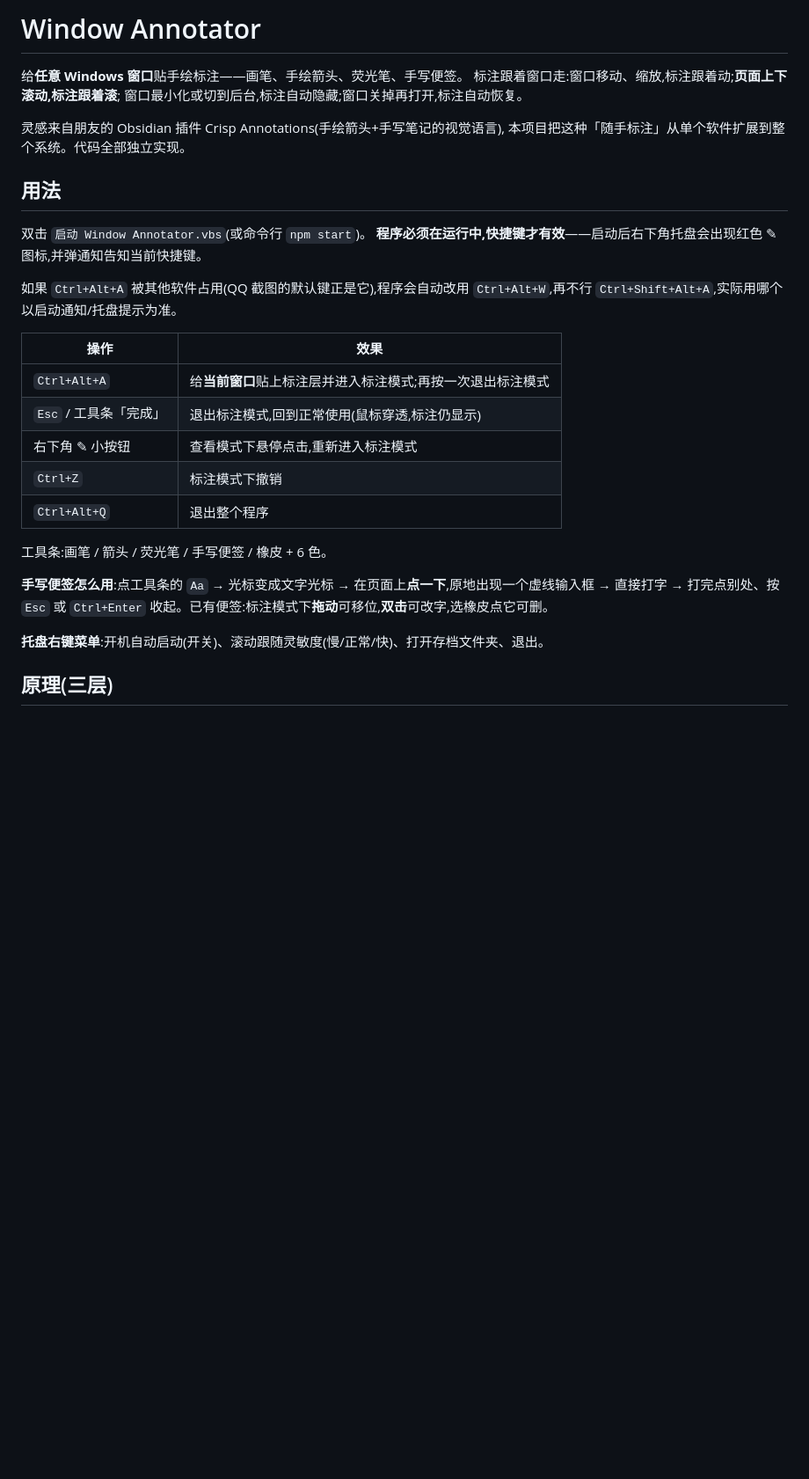
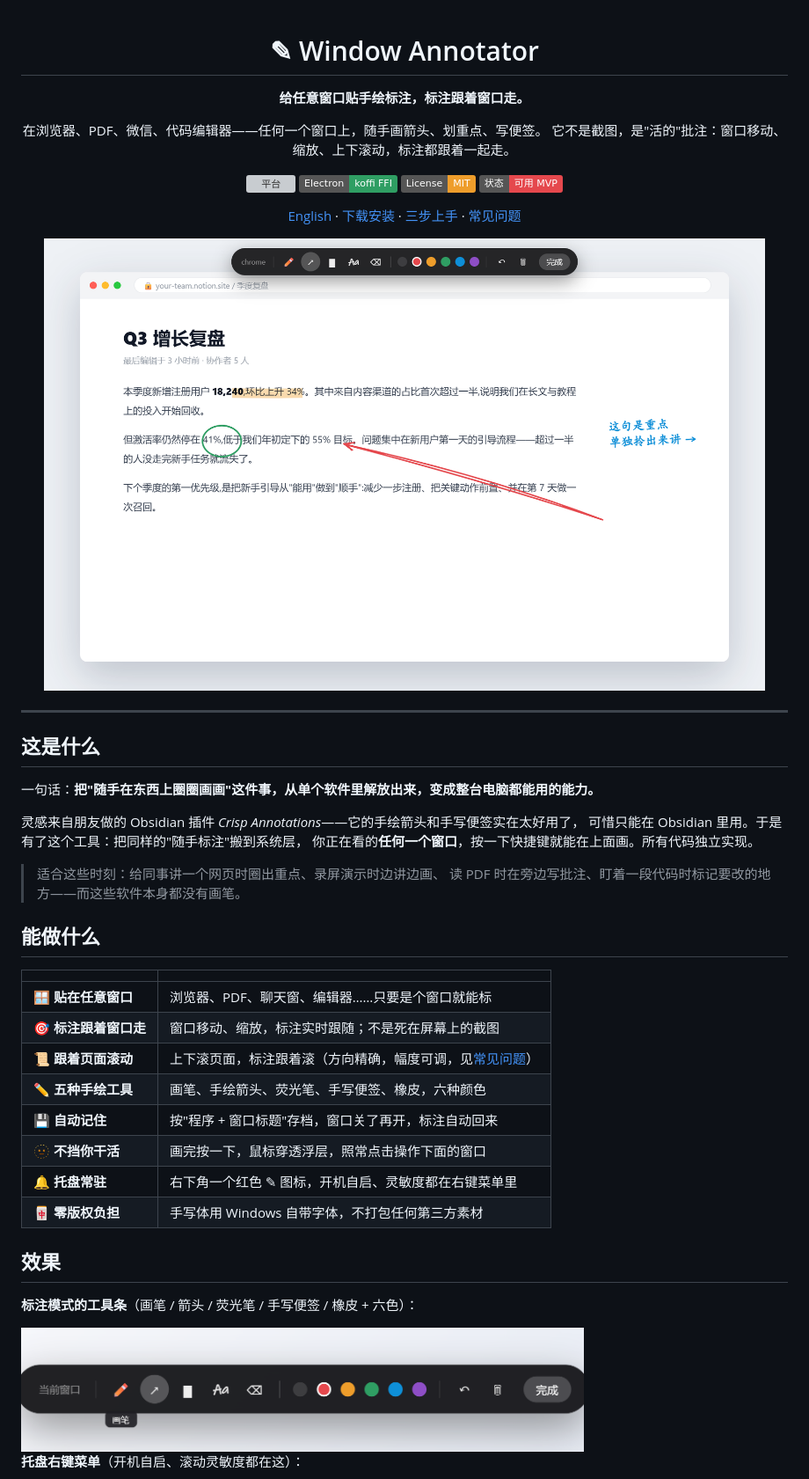
Before and after one commit to yunmin311/window-annotator, a Markdown page: README.md, the part around the change printed below. Shown: that part at 88% size. Drawn GitHub-style; pictures changed too: docs/hero.png (added), docs/toolbar.png (added); badges without logos; blank space fills up the shorter version; grey boxes are pictures that could not be loaded.

Commit message:
docs: 双语 README(中/英) + 使用截图 + LICENSE
- README.md 重写:徽章/大图/能力表/效果图/三步上手/常见问题/可折叠原理/roadmap
- README.en.md 英文完整镜像,顶部中英互切
- docs/ 三张使用截图(hero/toolbar/tray),用与工具一致的手绘渲染合成
- 补 MIT LICENSE

```diff
--- a/README.md
+++ b/README.md
@@ -1,33 +1,54 @@
-# Window Annotator
+<div align="center">
 
-给**任意 Windows 窗口**贴手绘标注——画笔、手绘箭头、荧光笔、手写便签。
-标注跟着窗口走:窗口移动、缩放,标注跟着动;**页面上下滚动,标注跟着滚**;
-窗口最小化或切到后台,标注自动隐藏;窗口关掉再打开,标注自动恢复。
+# ✎ Window Annotator
 
-灵感来自朋友的 Obsidian 插件 Crisp Annotations(手绘箭头+手写笔记的视觉语言),
-本项目把这种「随手标注」从单个软件扩展到整个系统。代码全部独立实现。
+**给任意窗口贴手绘标注，标注跟着窗口走。**
 
-## 用法
+在浏览器、PDF、微信、代码编辑器——任何一个窗口上，随手画箭头、划重点、写便签。
+它不是截图，是"活的"批注：窗口移动、缩放、上下滚动，标注都跟着一起走。
 
-双击 `启动 Window Annotator.vbs`(或命令行 `npm start`)。
-**程序必须在运行中,快捷键才有效**——启动后右下角托盘会出现红色 ✎ 图标,并弹通知告知当前快捷键。
+![平台](https://img.shields.io/badge/平台-Windows%2010%2F11-0e8fd8)
+![技术](https://img.shields.io/badge/Electron-koffi_FFI-2f9e63)
+![授权](https://img.shields.io/badge/License-MIT-ee9d2b)
+![状态](https://img.shields.io/badge/状态-可用_MVP-e5484d)
 
-如果 `Ctrl+Alt+A` 被其他软件占用(QQ 截图的默认键正是它),程序会自动改用
-`Ctrl+Alt+W`,再不行 `Ctrl+Shift+Alt+A`,实际用哪个以启动通知/托盘提示为准。
+[English](README.en.md) · [下载安装](#-下载安装) · [三步上手](#-三步上手) · [常见问题](#-常见问题)
 
-| 操作 | 效果 |
+<img src="docs/hero.png" alt="在网页上随手标注的效果" width="820">
+
+</div>
+
+---
+
+## 这是什么
+
+一句话：**把"随手在东西上圈圈画画"这件事，从单个软件里解放出来，变成整台电脑都能用的能力。**
+
+灵感来自朋友做的 Obsidian 插件 *Crisp Annotations*——它的手绘箭头和手写便签实在太好用了，
+可惜只能在 Obsidian 里用。于是有了这个工具：把同样的"随手标注"搬到系统层，
+你正在看的**任何一个窗口**，按一下快捷键就能在上面画。所有代码独立实现。
+
+> 适合这些时刻：给同事讲一个网页时圈出重点、录屏演示时边讲边画、
+> 读 PDF 时在旁边写批注、盯着一段代码时标记要改的地方——而这些软件本身都没有画笔。
+
+## 能做什么
+
+| | |
 |---|---|
-| `Ctrl+Alt+A` | 给**当前窗口**贴上标注层并进入标注模式;再按一次退出标注模式 |
-| `Esc` / 工具条「完成」 | 退出标注模式,回到正常使用(鼠标穿透,标注仍显示) |
-| 右下角 ✎ 小按钮 | 查看模式下悬停点击,重新进入标注模式 |
-| `Ctrl+Z` | 标注模式下撤销 |
-| `Ctrl+Alt+Q` | 退出整个程序 |
+| 🪟 **贴在任意窗口** | 浏览器、PDF、聊天窗、编辑器……只要是个窗口就能标 |
+| 🎯 **标注跟着窗口走** | 窗口移动、缩放，标注实时跟随；不是死在屏幕上的截图 |
+| 📜 **跟着页面滚动** | 上下滚页面，标注跟着滚（方向精确，幅度可调，见[常见问题](#-常见问题)）|
+| ✏️ **五种手绘工具** | 画笔、手绘箭头、荧光笔、手写便签、橡皮，六种颜色 |
+| 💾 **自动记住** | 按"程序 + 窗口标题"存档，窗口关了再开，标注自动回来 |
+| 🫥 **不挡你干活** | 画完按一下，鼠标穿透浮层，照常点击操作下面的窗口 |
+| 🔔 **托盘常驻** | 右下角一个红色 ✎ 图标，开机自启、灵敏度都在右键菜单里 |
+| 🀄 **零版权负担** | 手写体用 Windows 自带字体，不打包任何第三方素材 |
 
-工具条:画笔 / 箭头 / 荧光笔 / 手写便签 / 橡皮 + 6 色。
+## 效果
 
-**手写便签怎么用**:点工具条的 `Aa` → 光标变成文字光标 → 在页面上**点一下**,原地出现一个虚线输入框 → 直接打字 → 打完点别处、按 `Esc` 或 `Ctrl+Enter` 收起。已有便签:标注模式下**拖动**可移位,**双击**可改字,选橡皮点它可删。
+**标注模式的工具条**（画笔 / 箭头 / 荧光笔 / 手写便签 / 橡皮 + 六色）：
 
-**托盘右键菜单**:开机自动启动(开关)、滚动跟随灵敏度(慢/正常/快)、打开存档文件夹、退出。
+<img src="docs/toolbar.png" alt="浮动工具条" width="640">
 
-## 原理(三层)
+**托盘右键菜单**（开机自启、滚动灵敏度都在这）：
 
```
Also changed, not shown: other parts of README.md (+87 -28 lines), README.en.md (added, +153 -0 lines), docs/tray.png (added), 2 other files.
